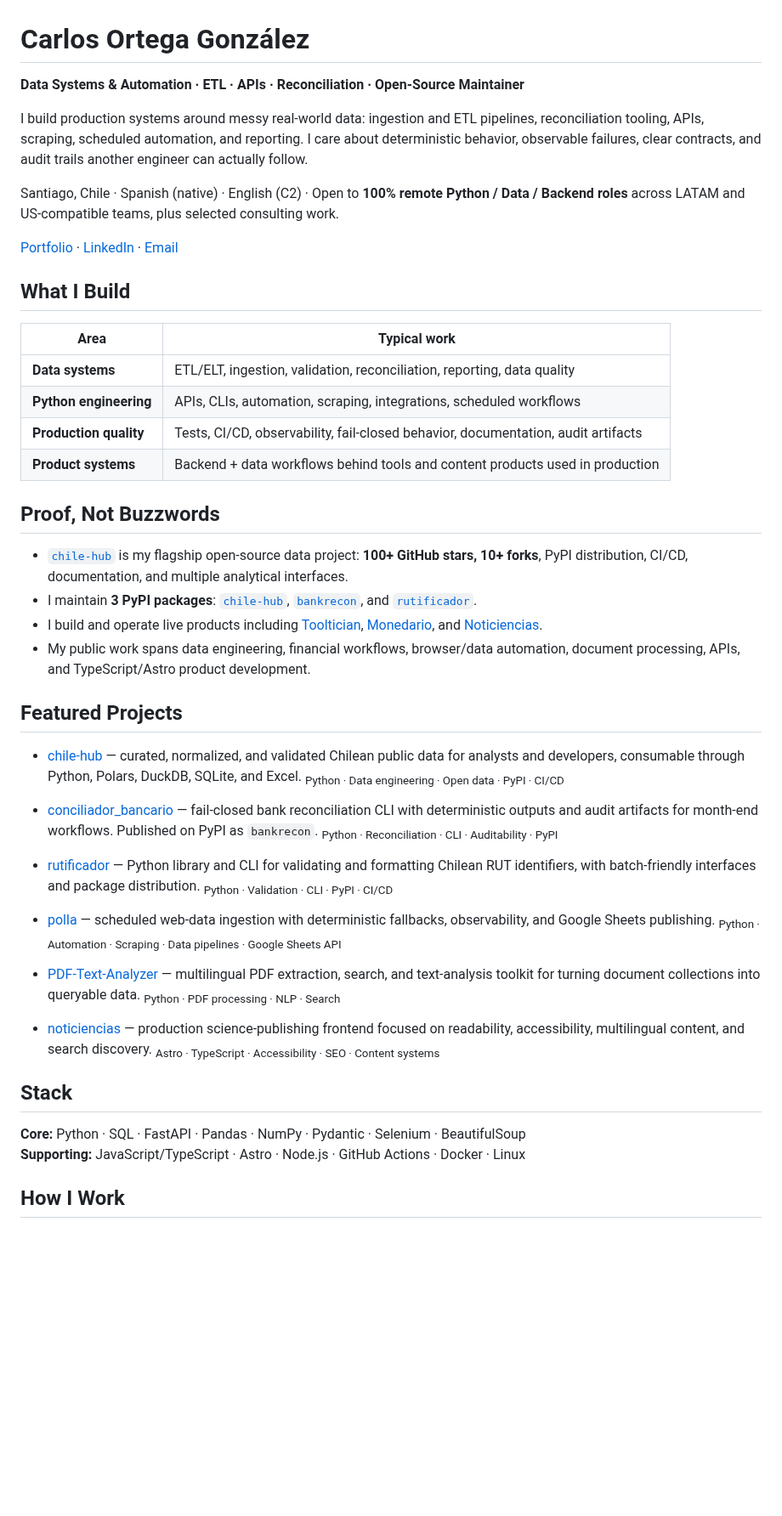
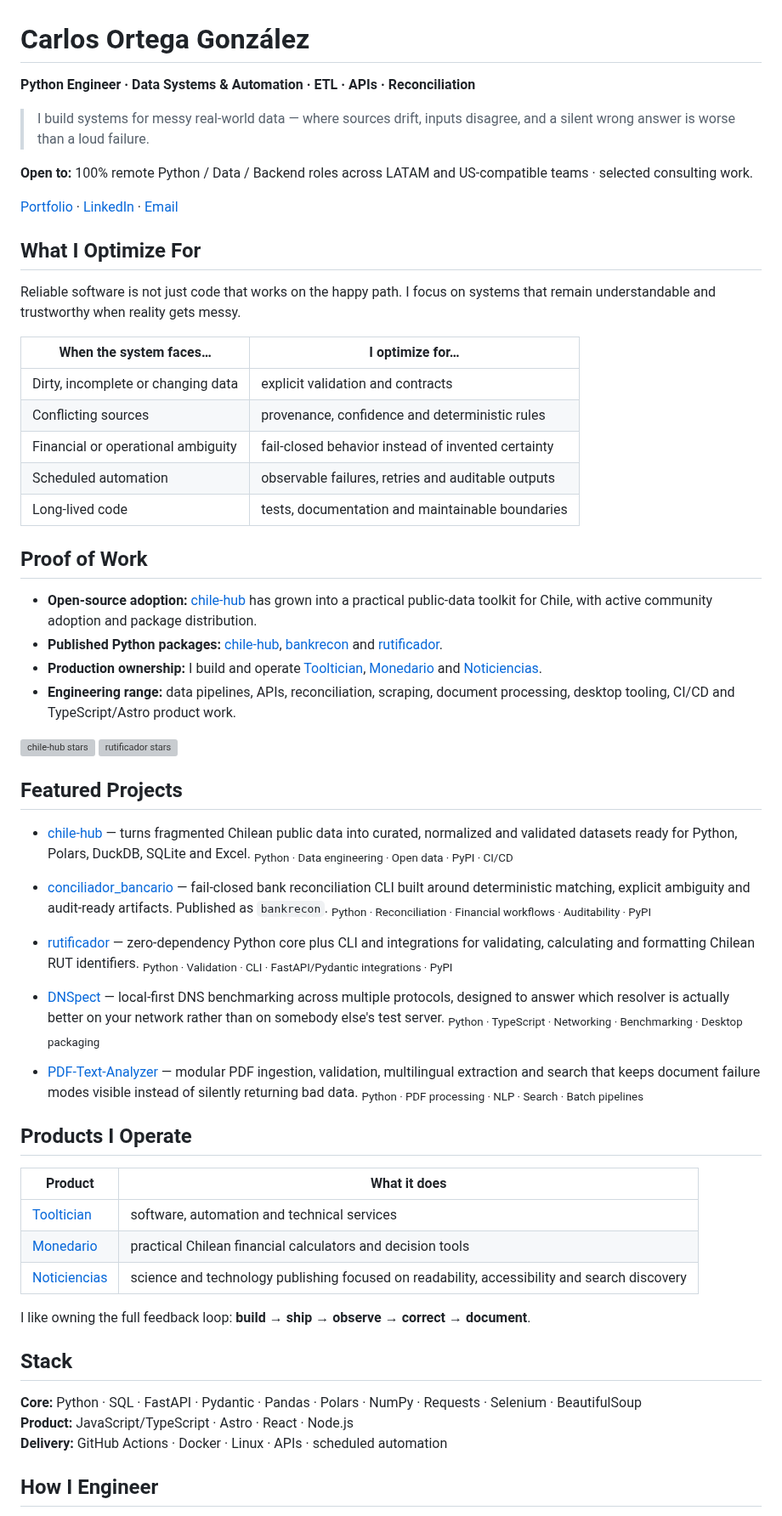
Before and after one commit to cortega26/cortega26, a Markdown page: README.md, the part around one of its changes. Shown at 85% size. GitHub-like rendering; blank space fills up the shorter version; grey boxes are pictures that could not be loaded.

Commit message:
docs(profile): sharpen positioning and proof of work (#2)

```diff
--- a/README.md
+++ b/README.md
@@ -1,53 +1,67 @@
 # Carlos Ortega González
 
-**Data Systems & Automation · ETL · APIs · Reconciliation · Open-Source Maintainer**
+**Python Engineer · Data Systems & Automation · ETL · APIs · Reconciliation**
 
-I build production systems around messy real-world data: ingestion and ETL pipelines, reconciliation tooling, APIs, scraping, scheduled automation, and reporting. I care about deterministic behavior, observable failures, clear contracts, and audit trails another engineer can actually follow.
+> I build systems for messy real-world data — where sources drift, inputs disagree, and a silent wrong answer is worse than a loud failure.
 
-Santiago, Chile · Spanish (native) · English (C2) · Open to **100% remote Python / Data / Backend roles** across LATAM and US-compatible teams, plus selected consulting work.
+**Open to:** 100% remote Python / Data / Backend roles across LATAM and US-compatible teams · selected consulting work.
 
 [Portfolio](https://tooltician.com/) · [LinkedIn](https://www.linkedin.com/in/cortega26) · [Email](mailto:carlos@tooltician.com)
 
-## What I Build
+## What I Optimize For
 
-| Area | Typical work |
+Reliable software is not just code that works on the happy path. I focus on systems that remain understandable and trustworthy when reality gets messy.
+
+| When the system faces… | I optimize for… |
 | --- | --- |
-| **Data systems** | ETL/ELT, ingestion, validation, reconciliation, reporting, data quality |
-| **Python engineering** | APIs, CLIs, automation, scraping, integrations, scheduled workflows |
-| **Production quality** | Tests, CI/CD, observability, fail-closed behavior, documentation, audit artifacts |
-| **Product systems** | Backend + data workflows behind tools and content products used in production |
+| Dirty, incomplete or changing data | explicit validation and contracts |
+| Conflicting sources | provenance, confidence and deterministic rules |
+| Financial or operational ambiguity | fail-closed behavior instead of invented certainty |
+| Scheduled automation | observable failures, retries and auditable outputs |
+| Long-lived code | tests, documentation and maintainable boundaries |
 
-## Proof, Not Buzzwords
+## Proof of Work
 
-- [`chile-hub`](https://github.com/cortega26/chile-hub) is my flagship open-source data project: **100+ GitHub stars, 10+ forks**, PyPI distribution, CI/CD, documentation, and multiple analytical interfaces.
-- I maintain **3 PyPI packages**: [`chile-hub`](https://pypi.org/project/chile-hub/), [`bankrecon`](https://pypi.org/project/bankrecon/), and [`rutificador`](https://pypi.org/project/rutificador/).
-- I build and operate live products including [Tooltician](https://tooltician.com/), [Monedario](https://monedario.cl/), and [Noticiencias](https://www.noticiencias.com/).
-- My public work spans data engineering, financial workflows, browser/data automation, document processing, APIs, and TypeScript/Astro product development.
+- **Open-source adoption:** [chile-hub](https://github.com/cortega26/chile-hub) has grown into a practical public-data toolkit for Chile, with active community adoption and package distribution.
+- **Published Python packages:** [chile-hub](https://pypi.org/project/chile-hub/), [bankrecon](https://pypi.org/project/bankrecon/) and [rutificador](https://pypi.org/project/rutificador/).
+- **Production ownership:** I build and operate [Tooltician](https://tooltician.com/), [Monedario](https://monedario.cl/) and [Noticiencias](https://www.noticiencias.com/).
+- **Engineering range:** data pipelines, APIs, reconciliation, scraping, document processing, desktop tooling, CI/CD and TypeScript/Astro product work.
+
+[![chile-hub stars](https://img.shields.io/github/stars/cortega26/chile-hub?style=flat&logo=github&label=chile-hub%20stars)](https://github.com/cortega26/chile-hub/stargazers)
+[![rutificador stars](https://img.shields.io/github/stars/cortega26/rutificador?style=flat&logo=github&label=rutificador%20stars)](https://github.com/cortega26/rutificador/stargazers)
 
 ## Featured Projects
 
-- [chile-hub](https://github.com/cortega26/chile-hub) — curated, normalized, and validated Chilean public data for analysts and developers, consumable through Python, Polars, DuckDB, SQLite, and Excel.
+- [chile-hub](https://github.com/cortega26/chile-hub) — turns fragmented Chilean public data into curated, normalized and validated datasets ready for Python, Polars, DuckDB, SQLite and Excel.
   <sub>Python · Data engineering · Open data · PyPI · CI/CD</sub>
 
-- [conciliador_bancario](https://github.com/cortega26/conciliador_bancario) — fail-closed bank reconciliation CLI with deterministic outputs and audit artifacts for month-end workflows. Published on PyPI as `bankrecon`.
-  <sub>Python · Reconciliation · CLI · Auditability · PyPI</sub>
+- [conciliador_bancario](https://github.com/cortega26/conciliador_bancario) — fail-closed bank reconciliation CLI built around deterministic matching, explicit ambiguity and audit-ready artifacts. Published as `bankrecon`.
+  <sub>Python · Reconciliation · Financial workflows · Auditability · PyPI</sub>
 
-- [rutificador](https://github.com/cortega26/rutificador) — Python library and CLI for validating and formatting Chilean RUT identifiers, with batch-friendly interfaces and package distribution.
-  <sub>Python · Validation · CLI · PyPI · CI/CD</sub>
+- [rutificador](https://github.com/cortega26/rutificador) — zero-dependency Python core plus CLI and integrations for validating, calculating and formatting Chilean RUT identifiers.
+  <sub>Python · Validation · CLI · FastAPI/Pydantic integrations · PyPI</sub>
 
-- [polla](https://github.com/cortega26/polla) — scheduled web-data ingestion with deterministic fallbacks, observability, and Google Sheets publishing.
-  <sub>Python · Automation · Scraping · Data pipelines · Google Sheets API</sub>
+- [DNSpect](https://github.com/cortega26/DNSpect) — local-first DNS benchmarking across multiple protocols, designed to answer which resolver is actually better on your network rather than on somebody else's test server.
+  <sub>Python · TypeScript · Networking · Benchmarking · Desktop packaging</sub>
 
-- [PDF-Text-Analyzer](https://github.com/cortega26/PDF-Text-Analyzer) — multilingual PDF extraction, search, and text-analysis toolkit for turning document collections into queryable data.
-  <sub>Python · PDF processing · NLP · Search</sub>
+- [PDF-Text-Analyzer](https://github.com/cortega26/PDF-Text-Analyzer) — modular PDF ingestion, validation, multilingual extraction and search that keeps document failure modes visible instead of silently returning bad data.
+  <sub>Python · PDF processing · NLP · Search · Batch pipelines</sub>
 
-- [noticiencias](https://github.com/cortega26/noticiencias) — production science-publishing frontend focused on readability, accessibility, multilingual content, and search discovery.
-  <sub>Astro · TypeScript · Accessibility · SEO · Content systems</sub>
+## Products I Operate
+
+| Product | What it does |
+| --- | --- |
+| [Tooltician](https://tooltician.com/) | software, automation and technical services |
+| [Monedario](https://monedario.cl/) | practical Chilean financial calculators and decision tools |
+| [Noticiencias](https://www.noticiencias.com/) | science and technology publishing focused on readability, accessibility and search discovery |
+
+I like owning the full feedback loop: **build → ship → observe → correct → document**.
 
 ## Stack
 
-**Core:** Python · SQL · FastAPI · Pandas · NumPy · Pydantic · Selenium · BeautifulSoup
-**Supporting:** JavaScript/TypeScript · Astro · Node.js · GitHub Actions · Docker · Linux
+**Core:** Python · SQL · FastAPI · Pydantic · Pandas · Polars · NumPy · Requests · Selenium · BeautifulSoup
+**Product:** JavaScript/TypeScript · Astro · React · Node.js
+**Delivery:** GitHub Actions · Docker · Linux · APIs · scheduled automation
 
-## How I Work
+## How I Engineer
 
```
Also changed, not shown: other parts of README.md (+30 -17 lines).
